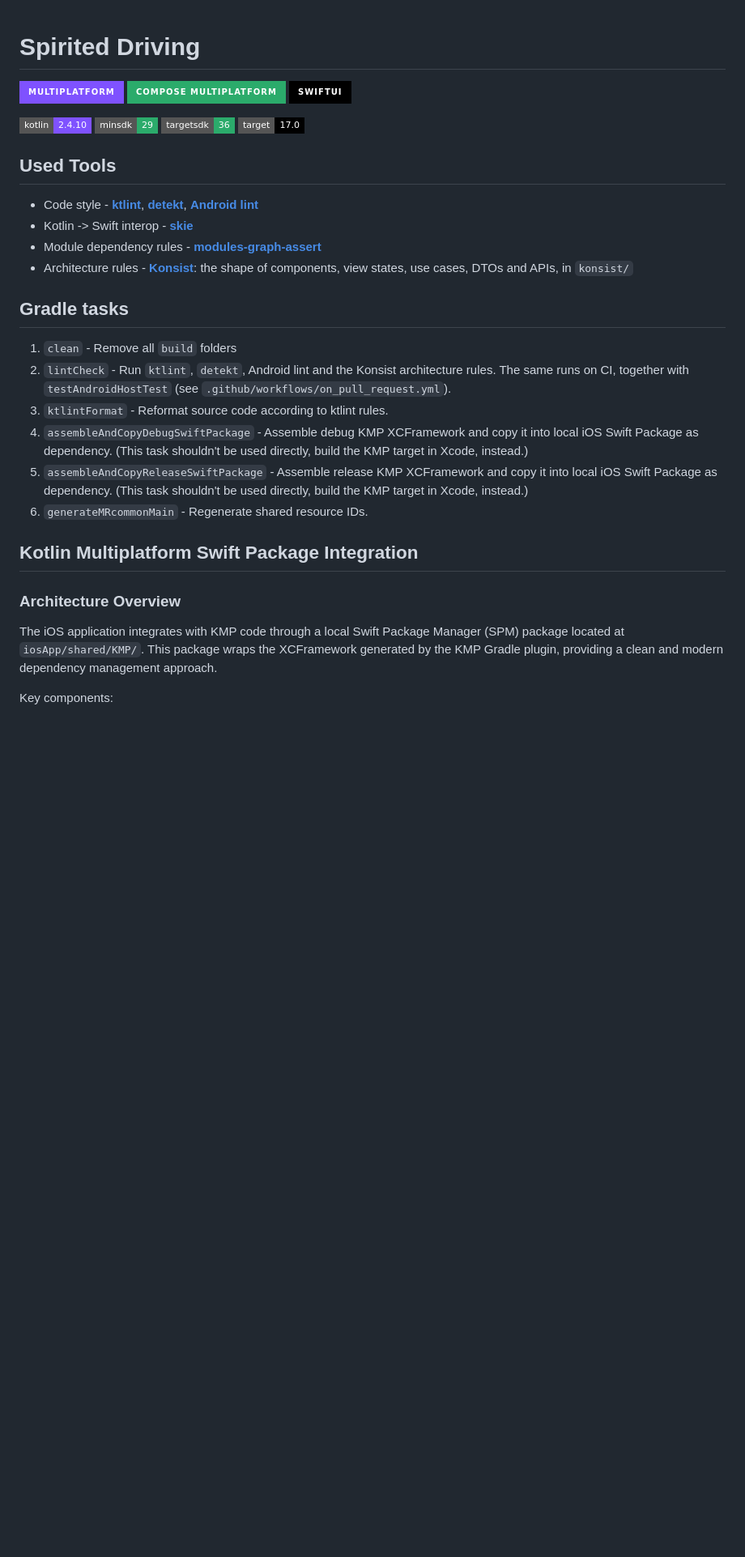
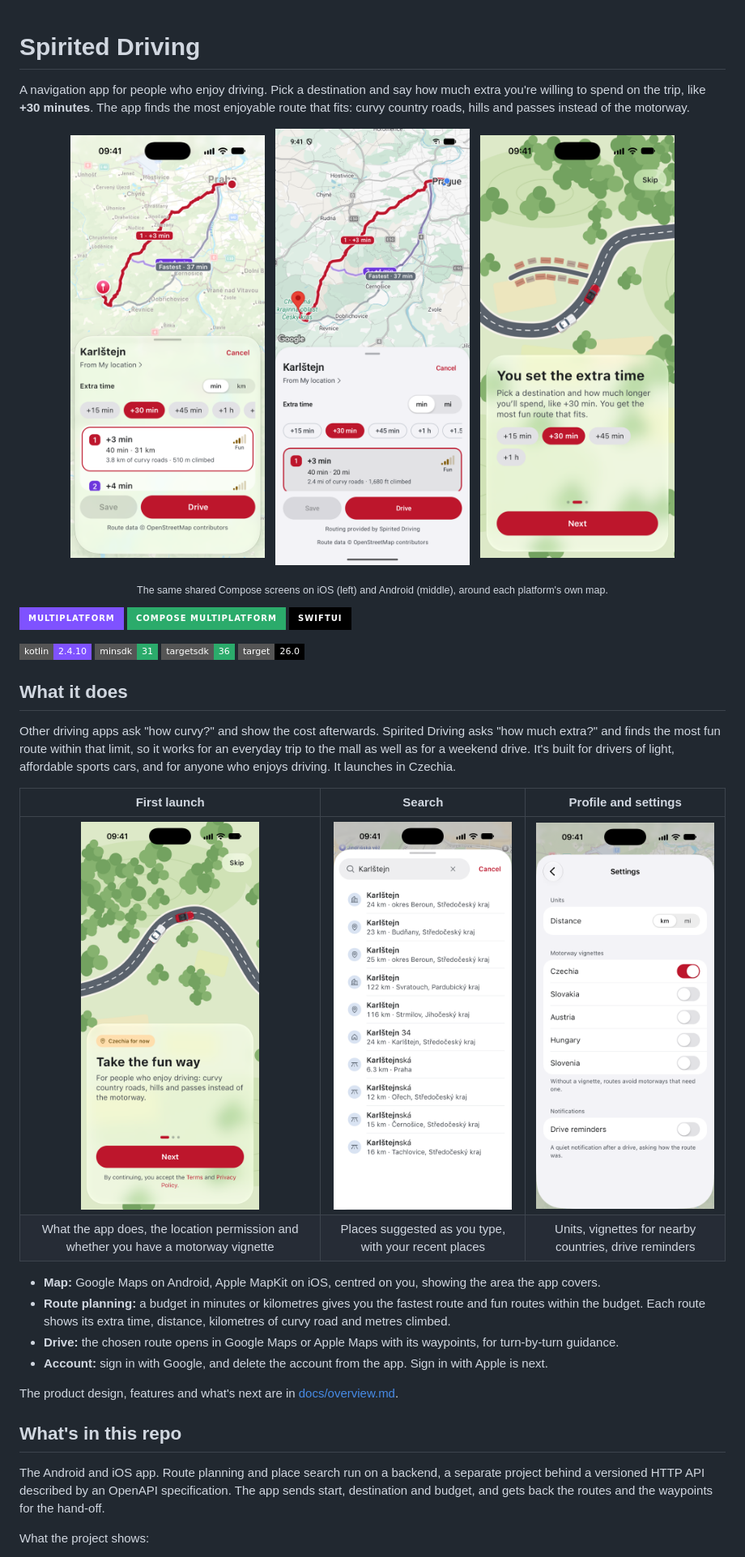
Before and after one commit to Syntey/spirited-driving, a Markdown page: README.md, the part around one of its changes. Shown at 81% size. Drawn GitHub-style; pictures changed too: docs/images/readme/android-routes.png (added), docs/images/readme/ios-first-launch-budget.png (added), docs/images/readme/ios-first-launch.png (added); badges without logos; blank space fills up the shorter version.

```diff
--- a/README.md
+++ b/README.md
@@ -1,45 +1,52 @@
 # Spirited Driving
+
+A navigation app for people who enjoy driving. Pick a destination and say how much extra you're willing to spend on
+the trip, like **+30 minutes**. The app finds the most enjoyable route that fits: curvy country roads, hills and
+passes instead of the motorway.
+
+<p align="center">
+  <img src="docs/images/readme/ios-routes.png" width="240" alt="Route planning on iOS: a fun route to Karlštejn next to the fastest one" />
+  &nbsp;
+  <img src="docs/images/readme/android-routes.png" width="240" alt="The same route planning screen on Android" />
+  &nbsp;
+  <img src="docs/images/readme/ios-first-launch-budget.png" width="240" alt="First launch explaining the extra-time budget" />
+</p>
+
+<p align="center"><sub>The same shared Compose screens on iOS (left) and Android (middle), around each platform's own map.</sub></p>
 
 ![kmp](https://img.shields.io/badge/multiplatform-%237F52FF.svg?style=for-the-badge&logo=kotlin&logoColor=white)
 ![compose](https://img.shields.io/badge/compose_multiplatform-2bab6b.svg?style=for-the-badge&logo=jetpackcompose&logoColor=white)
 ![swiftui](https://img.shields.io/badge/swiftui-%23000000.svg?style=for-the-badge&logo=swift&logoColor=white)
 
 ![kotlin-version](https://img.shields.io/badge/kotlin-2.4.10-%237F52FF.svg?style=flat-square&logo=kotlin&logoColor=white)
-![android-minsdk](https://img.shields.io/badge/minsdk-29-2bab6b.svg?style=flat-square&logo=android&logoColor=white)
+![android-minsdk](https://img.shields.io/badge/minsdk-31-2bab6b.svg?style=flat-square&logo=android&logoColor=white)
 ![android-targetsdk](https://img.shields.io/badge/targetsdk-36-2bab6b.svg?style=flat-square&logo=android&logoColor=white)
-![ios-target](https://img.shields.io/badge/target-17.0-%23000000.svg?style=flat-square&logo=apple&logoColor=white)
+![ios-target](https://img.shields.io/badge/target-26.0-%23000000.svg?style=flat-square&logo=apple&logoColor=white)
 
-## Used Tools
+## What it does
 
-- Code style - **[ktlint](https://pinterest.github.io/ktlint/)**,
-  **[detekt](https://detekt.dev/)**,
-  **[Android lint](https://developer.android.com/studio/write/lint)**
-- Kotlin -> Swift interop - **[skie](https://skie.touchlab.co/)**
-- Module dependency rules - **[modules-graph-assert](https://github.com/jraska/modules-graph-assert)**
-- Architecture rules - **[Konsist](https://docs.konsist.lemonappdev.com/)**: the shape of components, view states,
-  use cases, DTOs and APIs, in `konsist/`
+Other driving apps ask "how curvy?" and show the cost afterwards. Spirited Driving asks "how much extra?" and finds
+the most fun route within that limit, so it works for an everyday trip to the mall as well as for a weekend drive.
+It's built for drivers of light, affordable sports cars, and for anyone who enjoys driving. It launches in Czechia.
 
-## Gradle tasks
+| First launch | Search | Profile and settings |
+|:---:|:---:|:---:|
+| <img src="docs/images/readme/ios-first-launch.png" width="220" alt="First launch on iOS" /> | <img src="docs/images/readme/ios-search.png" width="220" alt="Destination search on iOS" /> | <img src="docs/images/readme/ios-settings.png" width="220" alt="Settings on iOS" /> |
+| What the app does, the location permission and whether you have a motorway vignette | Places suggested as you type, with your recent places | Units, vignettes for nearby countries, drive reminders |
 
-1. `clean` - Remove all `build` folders
-2. `lintCheck` - Run `ktlint`, `detekt`, Android lint and the Konsist architecture rules. The same runs on CI,
-   together with `testAndroidHostTest` (see `.github/workflows/on_pull_request.yml`).
-3. `ktlintFormat` - Reformat source code according to ktlint rules.
-4. `assembleAndCopyDebugSwiftPackage` - Assemble debug KMP XCFramework and copy it into local iOS
-   Swift Package as dependency. (This task shouldn't be used directly, build the KMP target in
-   Xcode, instead.)
-5. `assembleAndCopyReleaseSwiftPackage` - Assemble release KMP XCFramework and copy it into local
-   iOS Swift Package as dependency. (This task shouldn't be used directly, build the KMP target in
-   Xcode, instead.)
-6. `generateMRcommonMain` - Regenerate shared resource IDs.
+- **Map:** Google Maps on Android, Apple MapKit on iOS, centred on you, showing the area the app covers.
+- **Route planning:** a budget in minutes or kilometres gives you the fastest route and fun routes within the
+  budget. Each route shows its extra time, distance, kilometres of curvy road and metres climbed.
+- **Drive:** the chosen route opens in Google Maps or Apple Maps with its waypoints, for turn-by-turn guidance.
+- **Account:** sign in with Google, and delete the account from the app. Sign in with Apple is next.
 
-## Kotlin Multiplatform Swift Package Integration
+The product design, features and what's next are in [docs/overview.md](docs/overview.md).
 
-### Architecture Overview
+## What's in this repo
 
-The iOS application integrates with KMP code through a local Swift Package Manager (SPM) package
-located at `iosApp/shared/KMP/`. This package wraps the XCFramework generated by the KMP Gradle
-plugin, providing a clean and modern dependency management approach.
+The Android and iOS app. Route planning and place search run on a backend, a separate project behind a versioned
+HTTP API described by an OpenAPI specification. The app sends start, destination and budget, and gets back the
+routes and the waypoints for the hand-off.
 
-Key components:
+What the project shows:
 
```
Also changed, not shown: other parts of README.md (+77 -231 lines), docs/development.md (added, +95 -0 lines), docs/overview.md (+3 -4 lines), 9 other files.
